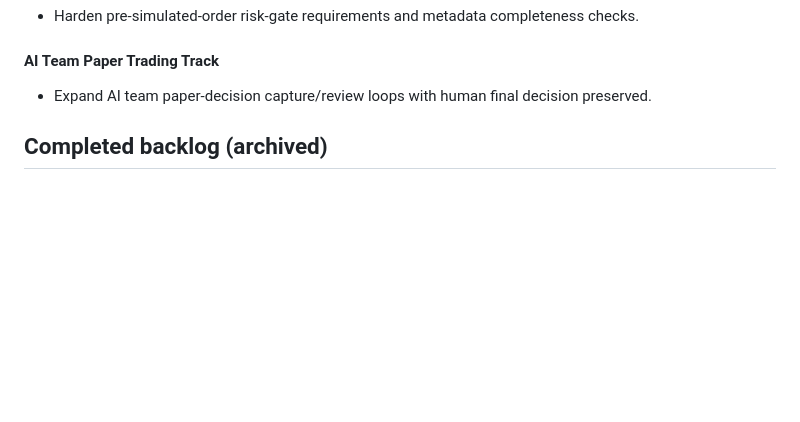
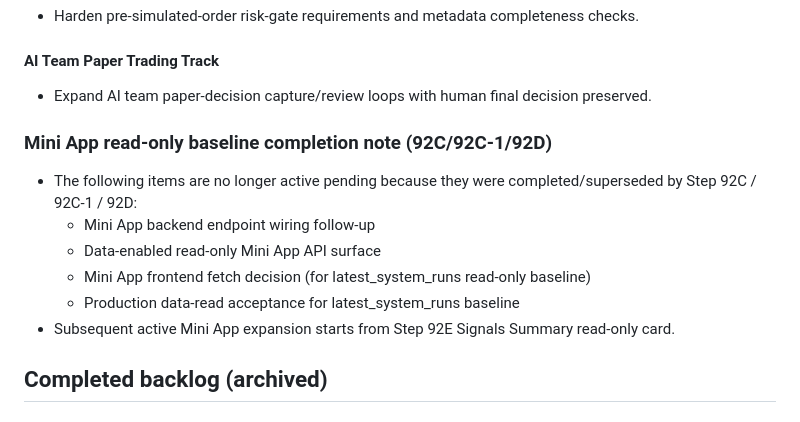
Before and after one commit to tabcheng/ai-hk-invest-system, a Markdown page: docs/backlog.md, the part around one of its changes. GitHub-like rendering; blank space fills up the shorter version.

```diff
--- a/docs/backlog.md
+++ b/docs/backlog.md
@@ -113,6 +91,15 @@ Prioritization:
 
 #### AI Team Paper Trading Track
 - Expand AI team paper-decision capture/review loops with human final decision preserved.
+
+
+### Mini App read-only baseline completion note (92C/92C-1/92D)
+- The following items are no longer active pending because they were completed/superseded by Step 92C / 92C-1 / 92D:
+  - Mini App backend endpoint wiring follow-up
+  - Data-enabled read-only Mini App API surface
+  - Mini App frontend fetch decision (for latest_system_runs read-only baseline)
+  - Production data-read acceptance for latest_system_runs baseline
+- Subsequent active Mini App expansion starts from Step 92E Signals Summary read-only card.
 
 ## Completed backlog (archived)
 
```
Also changed, not shown: other parts of docs/backlog.md (+7 -29 lines), docs/product-surface-strategy.md (+19 -14 lines).
